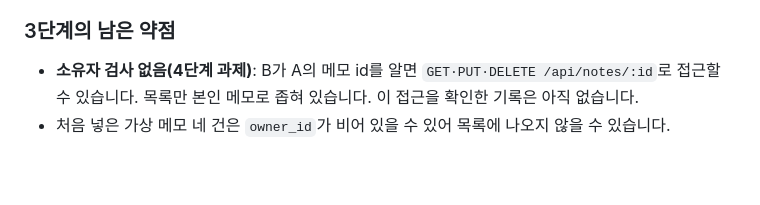
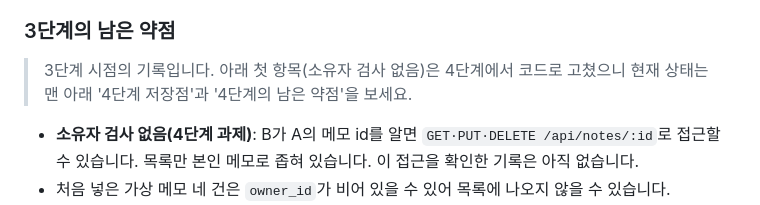
Before and after one commit to msk4905/choi-bujang-secret-vault, a Markdown page: README.md, the part around the change. GitHub-like rendering; blank space fills up the shorter version.

Commit message:
4단계 저장점
README의 3단계 남은 약점 절에 소유자 검사는 4단계에서 고쳤다는
안내를 붙이고, 화면 문구를 4단계에 맞게 고친 변경을 함께 올린다.

Co-Authored-By: Claude Sonnet 5.5 <noreply@anthropic.com>
Claude-Session: https://claude.ai/code/session_01HKPUibVk4CKJjKFKFAiAqW

```diff
--- a/README.md
+++ b/README.md
@@ -87,6 +87,8 @@
 
 ### 3단계의 남은 약점
 
+> 3단계 시점의 기록입니다. 아래 첫 항목(소유자 검사 없음)은 4단계에서 코드로 고쳤으니 현재 상태는 맨 아래 '4단계 저장점'과 '4단계의 남은 약점'을 보세요.
+
 - **소유자 검사 없음(4단계 과제)**: B가 A의 메모 id를 알면 `GET·PUT·DELETE /api/notes/:id`로 접근할 수 있습니다. 목록만 본인 메모로 좁혀 있습니다. 이 접근을 확인한 기록은 아직 없습니다.
 - 처음 넣은 가상 메모 네 건은 `owner_id`가 비어 있을 수 있어 목록에 나오지 않을 수 있습니다.
 - `notes.id` 칸이 UUID 타입인지는 이 저장소에서 확인하지 못했습니다(`supabase/schema.sql`은 Git 제외). UUID가 아니면 추가가 `502`로 실패합니다.
```
